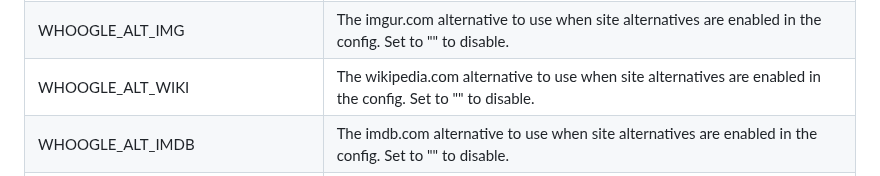
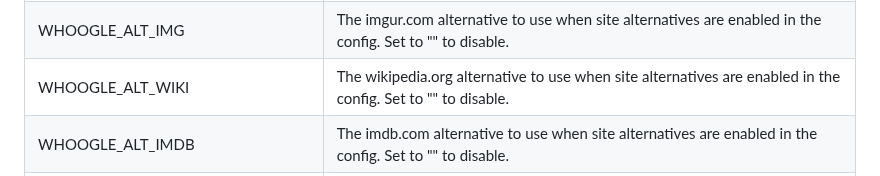
Before and after one commit to benbusby/whoogle-search, a Markdown page: README.md, the part around the change. Rendered like a GitHub page.

Commit message:
Wikipedia.org, not .com

```diff
--- a/README.md
+++ b/README.md
@@ -411,7 +411,7 @@ There are a few optional environment variables available for customizing a Whoog
 | WHOOGLE_ALT_TL       | The Google Translate alternative to use. This is used for all "translate ____" searches.  Set to "" to disable. |
 | WHOOGLE_ALT_MD       | The medium.com alternative to use when site alternatives are enabled in the config. Set to "" to disable. |
 | WHOOGLE_ALT_IMG      | The imgur.com alternative to use when site alternatives are enabled in the config. Set to "" to disable. |
-| WHOOGLE_ALT_WIKI     | The wikipedia.com alternative to use when site alternatives are enabled in the config. Set to "" to disable. |
+| WHOOGLE_ALT_WIKI     | The wikipedia.org alternative to use when site alternatives are enabled in the config. Set to "" to disable. |
 | WHOOGLE_ALT_IMDB     | The imdb.com alternative to use when site alternatives are enabled in the config. Set to "" to disable.  |
 | WHOOGLE_ALT_QUORA    | The quora.com alternative to use when site alternatives are enabled in the config. Set to "" to disable. |
 | WHOOGLE_AUTOCOMPLETE | Controls visibility of autocomplete/search suggestions. Default on -- use '0' to disable. |
```
